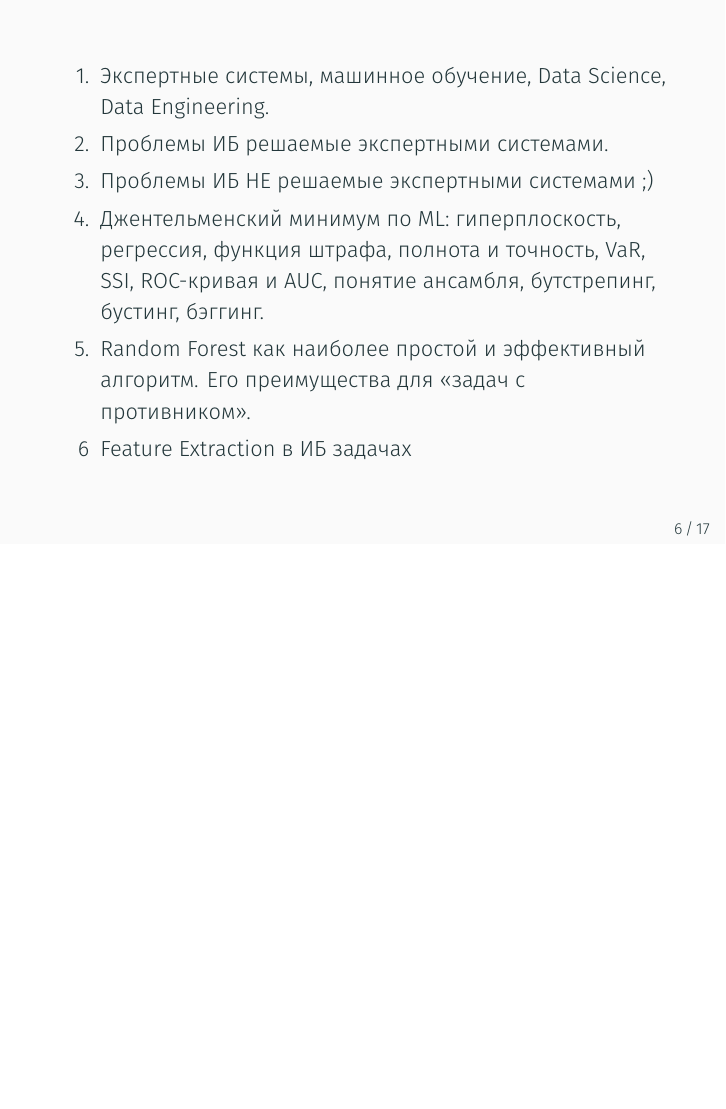
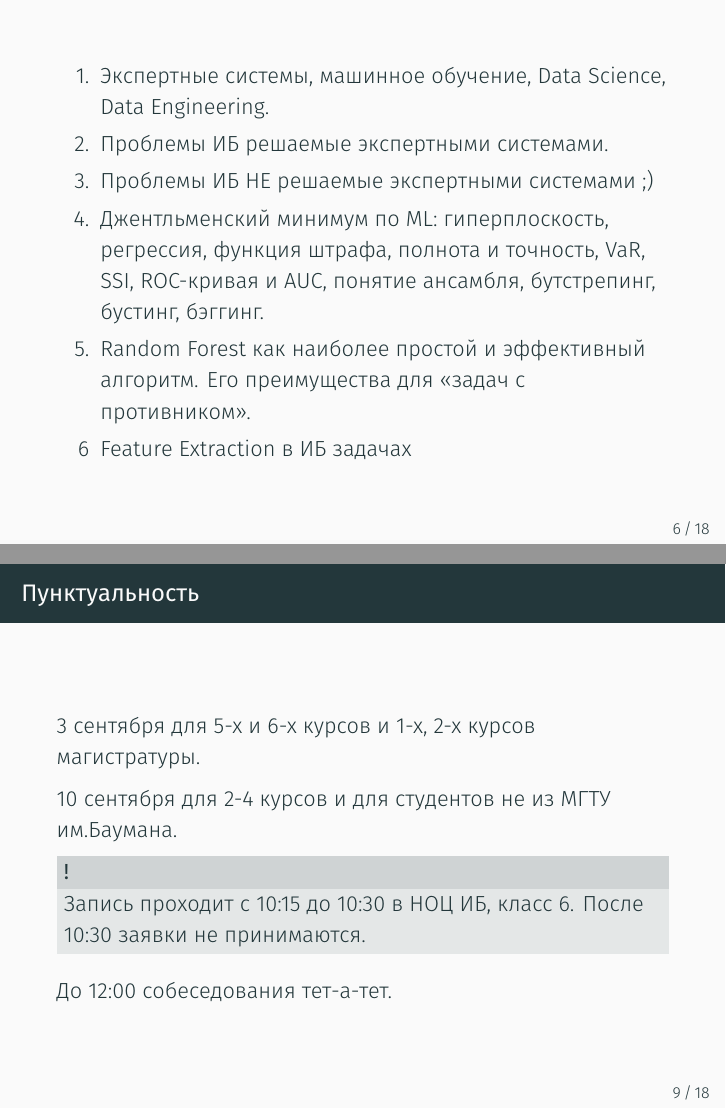
Before and after one commit to kib-courses/dsis, LaTeX slides (00_campaign/00_campaign.tex): page 9 of 23 before the commit and pages 9 and 13 of 24 after it, the two joined at a grey line, the shorter picture padded with empty space. Compiled offline with XeLaTeX.

Commit message:
готово

```diff
--- a/00_campaign/00_campaign.tex
+++ b/00_campaign/00_campaign.tex
@@ -135,7 +135,7 @@
 	\item Экспертные системы, машинное обучение, Data Science, Data Engineering.
 	\item Проблемы ИБ решаемые экспертными системами.
 	\item Проблемы ИБ НЕ решаемые экспертными системами ;)
-	\item Джентельменский минимум по ML: гиперплоскость, регрессия, функция штрафа, полнота и точность, VaR, SSI, ROC-кривая и AUC, понятие ансамбля, бутстрепинг, бустинг, бэггинг.
+	\item Джентльменский минимум по ML: гиперплоскость, регрессия, функция штрафа, полнота и точность, VaR, SSI, ROC-кривая и AUC, понятие ансамбля, бутстрепинг, бустинг, бэггинг.
 	\item Random Forest как наиболее простой и эффективный алгоритм. Его преимущества для
 	<<задач с противником>>.
 	\item[6] Feature Extraction в ИБ задачах
@@ -173,6 +173,20 @@
    	Спецкурс читается каждый год. Не пройдёте сейчас --
    	пройдёте в следующем году
    \end{block}
+  \end{frame}
+
+  \begin{frame}{Пунктуальность}
+
+  3 сентября для 5-х и 6-х курсов и 1-х, 2-х курсов магистратуры.
+
+  10 сентября для 2-4 курсов и для студентов не из МГТУ им.Баумана.
+
+  \begin{block}{!}
+  Запись проходит с 10:15 до 10:30 в НОЦ ИБ, класс 6.
+  После 10:30 заявки не принимаются.
+  \end{block}
+
+  До 12:00 собеседования тет-а-тет.
 
   \end{frame}
 
```
Also changed, not shown: 00_campaign.pdf (added), 00_campaign/00_campaign.tex (3 more changed lines).
